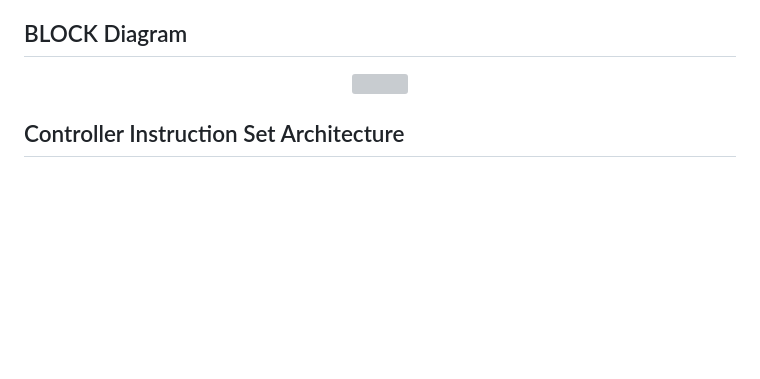
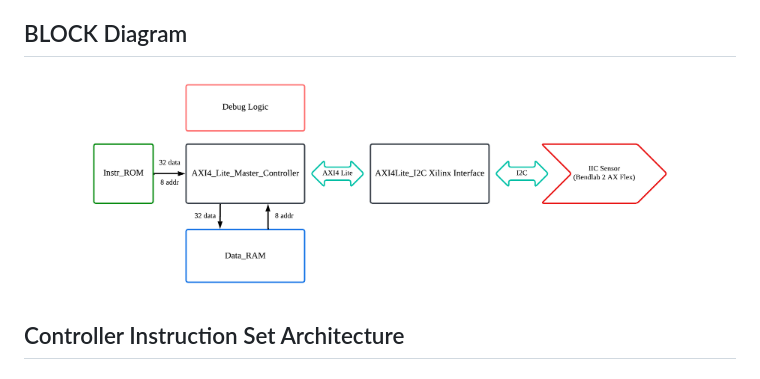
Before and after one commit to xiaoz119/bendlab_hdl_ctrl_zed, a Markdown page: README.md, the part around the change. Drawn GitHub-style; pictures changed too: fig/axic_ctrl_hdl_diagram.png (added); blank space fills up the shorter version; grey boxes are pictures that could not be loaded.

Commit message:
add the figure

```diff
--- a/README.md
+++ b/README.md
@@ -34,7 +34,7 @@ This will automatically create the Vivado project, add all necessary source file
 
 ## BLOCK Diagram
 <p align="center">
-  <img src="figure/block_diagram_axi_gpio.jpg" width="600"/>
+  <img src="fig/axic_ctrl_hdl_diagram.png" width="600"/>
 </p
 
 
```
